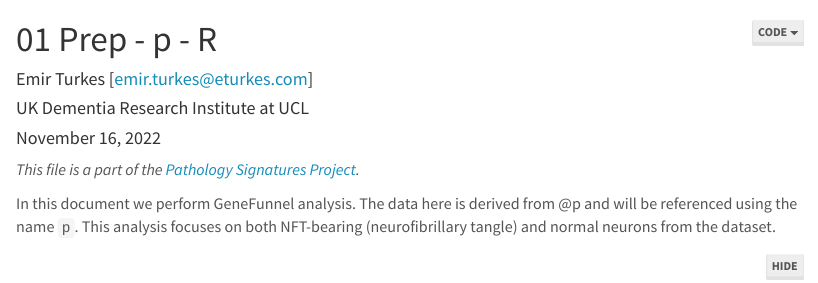
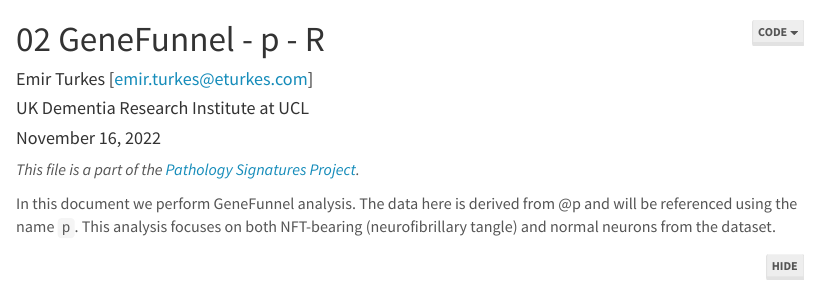
Before and after one commit to eturkes/pathology-signatures, an R Markdown document (R/datasets/otero-garcia-2022-ssRNAseq/comb/02_genefunnel.Rmd): the page in a window 1100 px wide, from its top. Rendered offline with R 4.5, knitr and Pandoc, with nearby package versions; folded parts are opened; some code elsewhere in the file could not run offline; a font, style sheet, LaTeX package, included part or bibliography that could not be used is replaced or left out; menus at the side of the page are left out.

Commit message:
Fix document title

```diff
--- a/R/datasets/otero-garcia-2022-ssRNAseq/comb/02_genefunnel.Rmd
+++ b/R/datasets/otero-garcia-2022-ssRNAseq/comb/02_genefunnel.Rmd
@@ -1,5 +1,5 @@
 ---
-title: '01 Prep - `r unlist(strsplit(getwd(), "/"))[7]` - `r unlist(strsplit(getwd(), "/"))[8]`'
+title: '02 GeneFunnel - `r unlist(strsplit(getwd(), "/"))[7]` - `r unlist(strsplit(getwd(), "/"))[8]`'
 author:
   - name: "Emir Turkes [emir.turkes@eturkes.com]"
   - name: "UK Dementia Research Institute at UCL"
```
